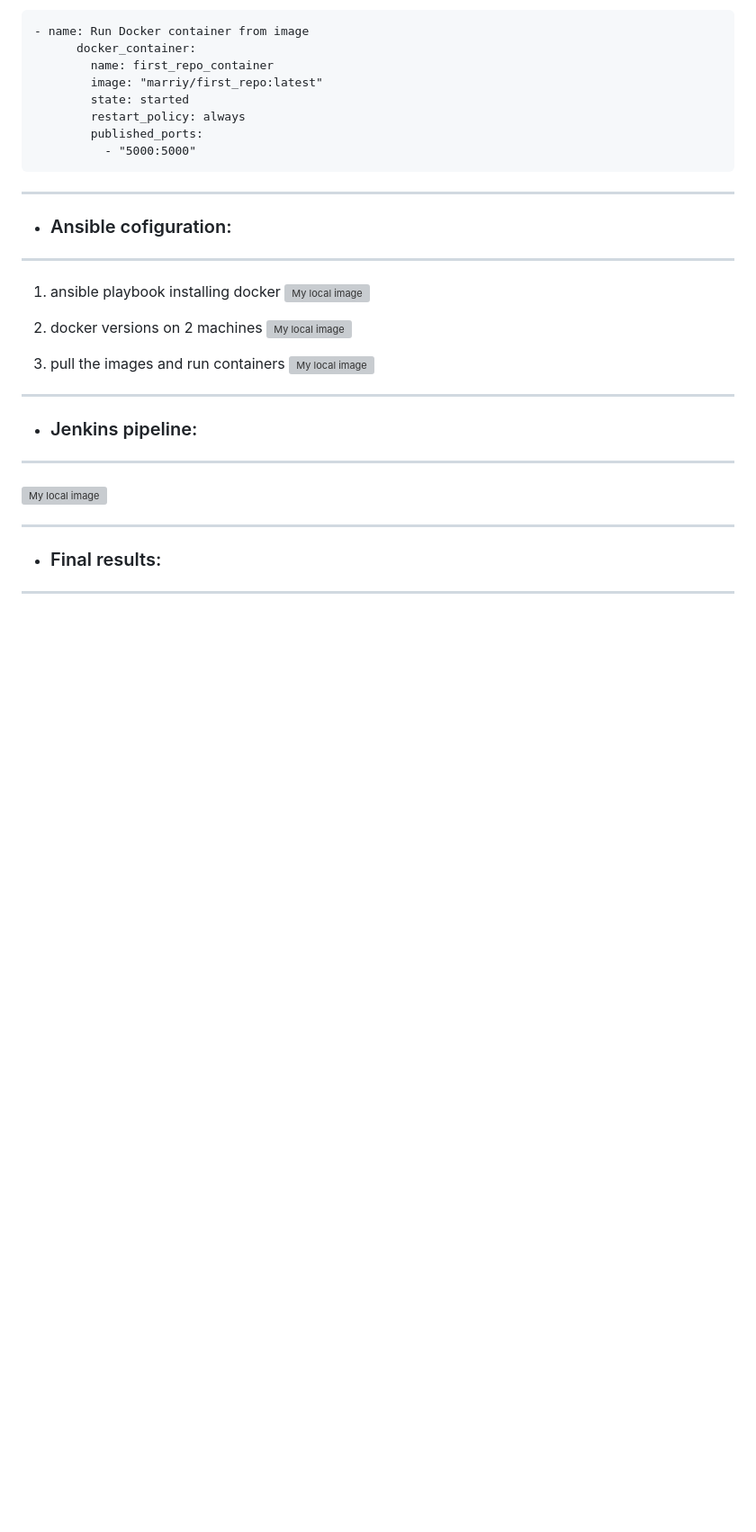
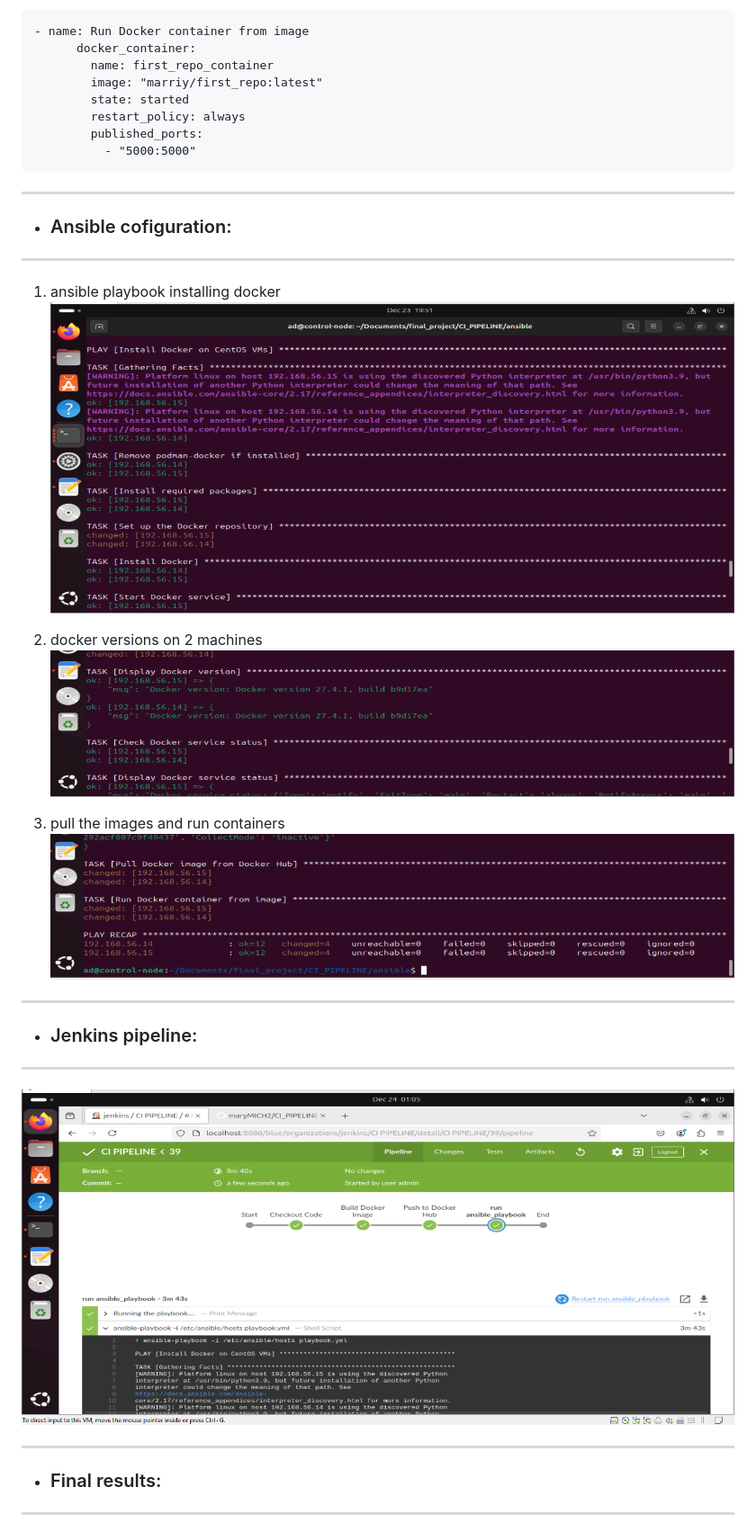
Before and after one commit to maryMICH2/CI_PIPELINE, a Markdown page: README.md, the part around the change printed below. Shown: that part at 90% size. Rendered like a GitHub page; blank space fills up the shorter version; grey boxes are pictures that could not be loaded.

```diff
--- a/README.md
+++ b/README.md
@@ -150,18 +150,18 @@ stage('Push to Docker Hub') {
 * ### Ansible cofiguration:
 ---
 1. ansible playbook installing docker
-![My local image](https://github.com/maryMICH2/CI_PIPELINE/blob/main/New%20folder/ansible%20playbook%20installing%20docker.PNG?raw=true)
+![My local image](https://github.com/maryMICH2/CI_PIPELINE/blob/main/screenshots/ansible%20playbook%20installing%20docker.PNG?raw=true)
 
 2. docker versions on 2 machines
-![My local image](https://github.com/maryMICH2/CI_PIPELINE/blob/main/New%20folder/docker%20versions%20on%202%20machines.PNG?raw=true)
+![My local image](https://github.com/maryMICH2/CI_PIPELINE/blob/main/screenshots/docker%20versions%20on%202%20machines.PNG?raw=true)
 
 3. pull the images and run containers
-![My local image](https://github.com/maryMICH2/CI_PIPELINE/blob/main/New%20folder/pull%20the%20images%20and%20run%20containers.PNG?raw=true)
+![My local image](https://github.com/maryMICH2/CI_PIPELINE/blob/main/screenshots/pull%20the%20images%20and%20run%20containers.PNG?raw=true)
 
 ---
 * ### Jenkins pipeline:
 ---
-![My local image](https://github.com/maryMICH2/CI_PIPELINE/blob/main/New%20folder/my%20pipeline.PNG?raw=true)
+![My local image](https://github.com/maryMICH2/CI_PIPELINE/blob/main/screenshots/my%20pipeline.PNG?raw=true)
 
 ---
 
```
Also changed, not shown: other parts of README.md (+6 -6 lines).
